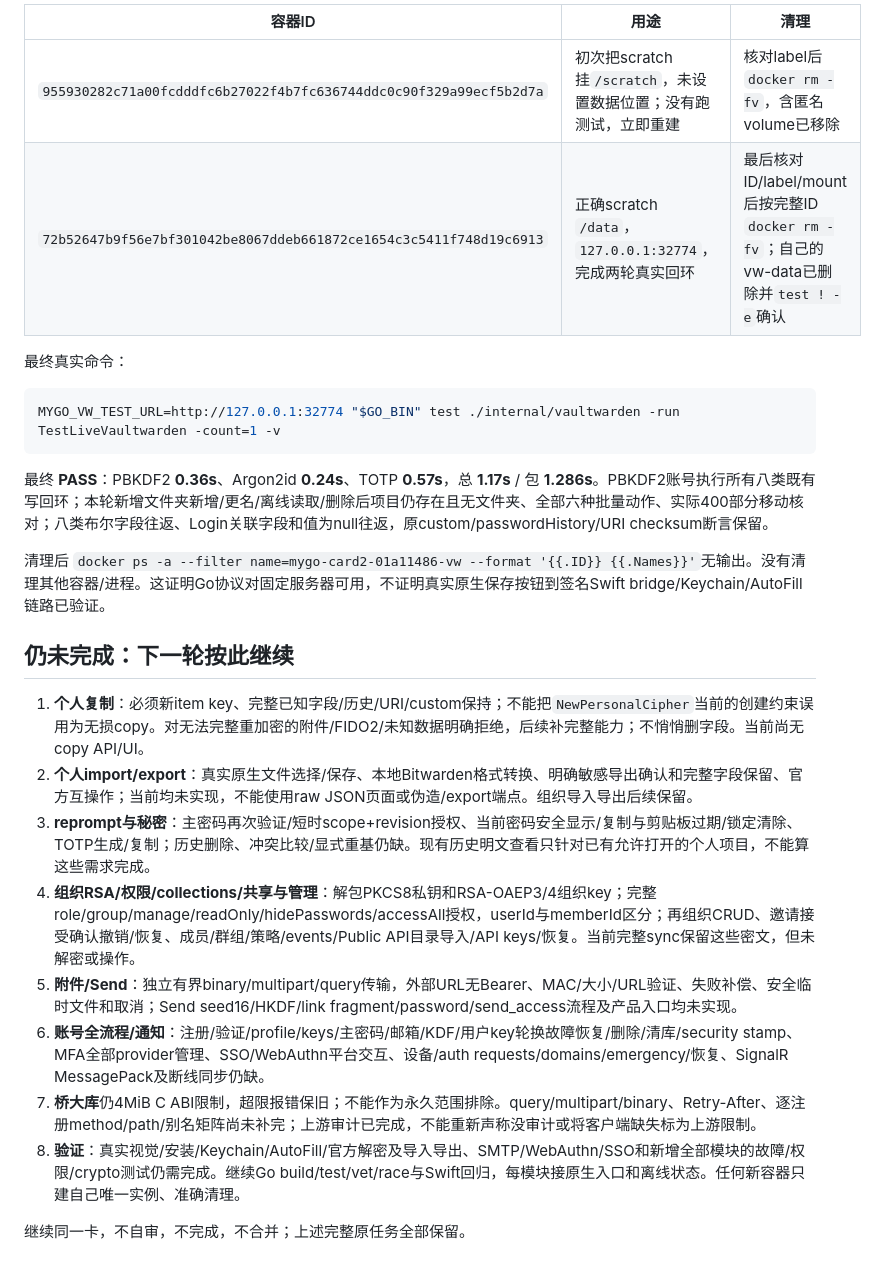
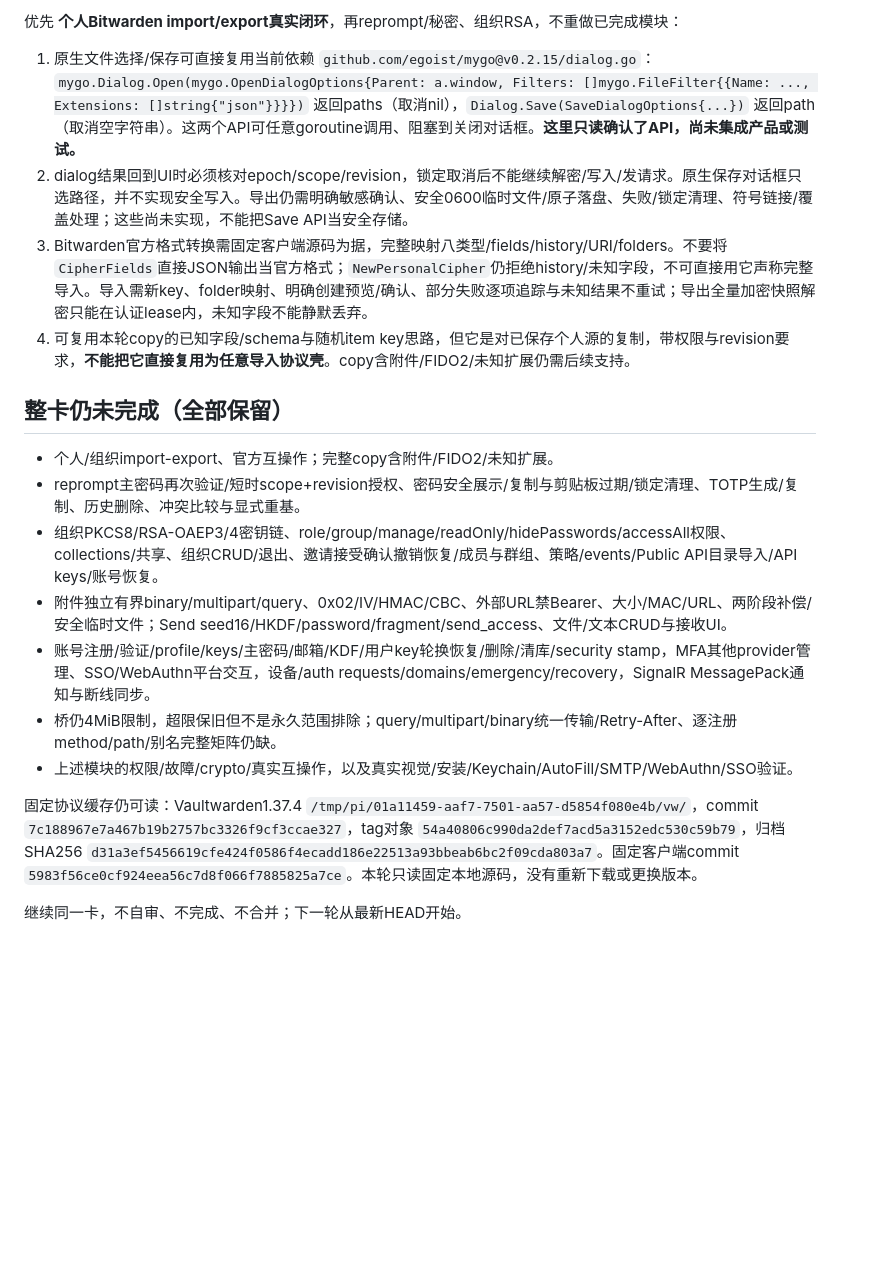
Before and after one commit to vfasky/mygo-vaultwarden, a Markdown page: docs/vaultwarden-implementation-handoff.md, the part around one of its changes. Drawn GitHub-style; blank space fills up the shorter version.

````diff
--- a/docs/vaultwarden-implementation-handoff.md
+++ b/docs/vaultwarden-implementation-handoff.md
@@ -90,28 +69,21 @@ swift test --package-path macos
 
-| 容器ID | 用途 | 清理 |
-|---|---|---|
-| `955930282c71a00fcdddfc6b27022f4b7fc636744ddc0c90f329a99ecf5b2d7a` | 初次把scratch挂`/scratch`，未设置数据位置；没有跑测试，立即重建 | 核对label后`docker rm -fv`，含匿名volume已移除 |
-| `72b52647b9f56e7bf301042be8067ddeb661872ce1654c3c5411f748d19c6913` | 正确scratch `/data`，`127.0.0.1:32774`，完成两轮真实回环 | 最后核对ID/label/mount后按完整ID `docker rm -fv`；自己的vw-data已删除并`test ! -e`确认 |
+优先 **个人Bitwarden import/export真实闭环**，再reprompt/秘密、组织RSA，不重做已完成模块：
 
-最终真实命令：
+1. 原生文件选择/保存可直接复用当前依赖 `github.com/egoist/mygo@v0.2.15/dialog.go`：`mygo.Dialog.Open(mygo.OpenDialogOptions{Parent: a.window, Filters: []mygo.FileFilter{{Name: ..., Extensions: []string{"json"}}}})` 返回paths（取消nil），`Dialog.Save(SaveDialogOptions{...})` 返回path（取消空字符串）。这两个API可任意goroutine调用、阻塞到关闭对话框。**这里只读确认了API，尚未集成产品或测试。**
+2. dialog结果回到UI时必须核对epoch/scope/revision，锁定取消后不能继续解密/写入/发请求。原生保存对话框只选路径，并不实现安全写入。导出仍需明确敏感确认、安全0600临时文件/原子落盘、失败/锁定清理、符号链接/覆盖处理；这些尚未实现，不能把Save API当安全存储。
+3. Bitwarden官方格式转换需固定客户端源码为据，完整映射八类型/fields/history/URI/folders。不要将`CipherFields`直接JSON输出当官方格式；`NewPersonalCipher`仍拒绝history/未知字段，不可直接用它声称完整导入。导入需新key、folder映射、明确创建预览/确认、部分失败逐项追踪与未知结果不重试；导出全量加密快照解密只能在认证lease内，未知字段不能静默丢弃。
+4. 可复用本轮copy的已知字段/schema与随机item key思路，但它是对已保存个人源的复制，带权限与revision要求，**不能把它直接复用为任意导入协议壳**。copy含附件/FIDO2/未知扩展仍需后续支持。
 
-```sh
-MYGO_VW_TEST_URL=http://127.0.0.1:32774 "$GO_BIN" test ./internal/vaultwarden -run TestLiveVaultwarden -count=1 -v
-```
+## 整卡仍未完成（全部保留）
 
-最终 **PASS**：PBKDF2 **0.36s**、Argon2id **0.24s**、TOTP **0.57s**，总 **1.17s** / 包 **1.286s**。PBKDF2账号执行所有八类既有写回环；本轮新增文件夹新增/更名/离线读取/删除后项目仍存在且无文件夹、全部六种批量动作、实际400部分移动核对；八类布尔字段往返、Login关联字段和值为null往返，原custom/passwordHistory/URI checksum断言保留。
+- 个人/组织import-export、官方互操作；完整copy含附件/FIDO2/未知扩展。
+- reprompt主密码再次验证/短时scope+revision授权、密码安全展示/复制与剪贴板过期/锁定清理、TOTP生成/复制、历史删除、冲突比较与显式重基。
+- 组织PKCS8/RSA-OAEP3/4密钥链、role/group/manage/readOnly/hidePasswords/accessAll权限、collections/共享、组织CRUD/退出、邀请接受确认撤销恢复/成员与群组、策略/events/Public API目录导入/API keys/账号恢复。
+- 附件独立有界binary/multipart/query、0x02/IV/HMAC/CBC、外部URL禁Bearer、大小/MAC/URL、两阶段补偿/安全临时文件；Send seed16/HKDF/password/fragment/send_access、文件/文本CRUD与接收UI。
+- 账号注册/验证/profile/keys/主密码/邮箱/KDF/用户key轮换恢复/删除/清库/security stamp，MFA其他provider管理、SSO/WebAuthn平台交互，设备/auth requests/domains/emergency/recovery，SignalR MessagePack通知与断线同步。
+- 桥仍4MiB限制，超限保旧但不是永久范围排除；query/multipart/binary统一传输/Retry-After、逐注册method/path/别名完整矩阵仍缺。
+- 上述模块的权限/故障/crypto/真实互操作，以及真实视觉/安装/Keychain/AutoFill/SMTP/WebAuthn/SSO验证。
 
-清理后 `docker ps -a --filter name=mygo-card2-01a11486-vw --format '{{.ID}} {{.Names}}'`无输出。没有清理其他容器/进程。这证明Go协议对固定服务器可用，不证明真实原生保存按钮到签名Swift bridge/Keychain/AutoFill链路已验证。
+固定协议缓存仍可读：Vaultwarden1.37.4 `/tmp/pi/01a11459-aaf7-7501-aa57-d5854f080e4b/vw/`，commit `7c188967e7a467b19b2757bc3326f9cf3ccae327`，tag对象 `54a40806c990da2def7acd5a3152edc530c59b79`，归档SHA256 `d31a3ef5456619cfe424f0586f4ecadd186e22513a93bbeab6bc2f09cda803a7`。固定客户端commit `5983f56ce0cf924eea56c7d8f066f7885825a7ce`。本轮只读固定本地源码，没有重新下载或更换版本。
 
-## 仍未完成：下一轮按此继续
-
-1. **个人复制**：必须新item key、完整已知字段/历史/URI/custom保持；不能把`NewPersonalCipher`当前的创建约束误用为无损copy。对无法完整重加密的附件/FIDO2/未知数据明确拒绝，后续补完整能力；不悄悄删字段。当前尚无copy API/UI。
-2. **个人import/export**：真实原生文件选择/保存、本地Bitwarden格式转换、明确敏感导出确认和完整字段保留、官方互操作；当前均未实现，不能使用raw JSON页面或伪造/export端点。组织导入导出后续保留。
-3. **reprompt与秘密**：主密码再次验证/短时scope+revision授权、当前密码安全显示/复制与剪贴板过期/锁定清除、TOTP生成/复制；历史删除、冲突比较/显式重基仍缺。现有历史明文查看只针对已有允许打开的个人项目，不能算这些需求完成。
-4. **组织RSA/权限/collections/共享与管理**：解包PKCS8私钥和RSA-OAEP3/4组织key；完整role/group/manage/readOnly/hidePasswords/accessAll授权，userId与memberId区分；再组织CRUD、邀请接受确认撤销/恢复、成员/群组/策略/events/Public API目录导入/API keys/恢复。当前完整sync保留这些密文，但未解密或操作。
-5. **附件/Send**：独立有界binary/multipart/query传输，外部URL无Bearer、MAC/大小/URL验证、失败补偿、安全临时文件和取消；Send seed16/HKDF/link fragment/password/send_access流程及产品入口均未实现。
-6. **账号全流程/通知**：注册/验证/profile/keys/主密码/邮箱/KDF/用户key轮换故障恢复/删除/清库/security stamp、MFA全部provider管理、SSO/WebAuthn平台交互、设备/auth requests/domains/emergency/恢复、SignalR MessagePack及断线同步仍缺。
-7. **桥大库**仍4MiB C ABI限制，超限报错保旧；不能作为永久范围排除。query/multipart/binary、Retry-After、逐注册method/path/别名矩阵尚未补完；上游审计已完成，不能重新声称没审计或将客户端缺失标为上游限制。
-8. **验证**：真实视觉/安装/Keychain/AutoFill/官方解密及导入导出、SMTP/WebAuthn/SSO和新增全部模块的故障/权限/crypto测试仍需完成。继续Go build/test/vet/race与Swift回归，每模块接原生入口和离线状态。任何新容器只建自己唯一实例、准确清理。
-
-继续同一卡，不自审，不完成，不合并；上述完整原任务全部保留。
+继续同一卡，不自审、不完成、不合并；下一轮从最新HEAD开始。
````
Also changed, not shown: other parts of docs/vaultwarden-implementation-handoff.md (+43 -64 lines).
